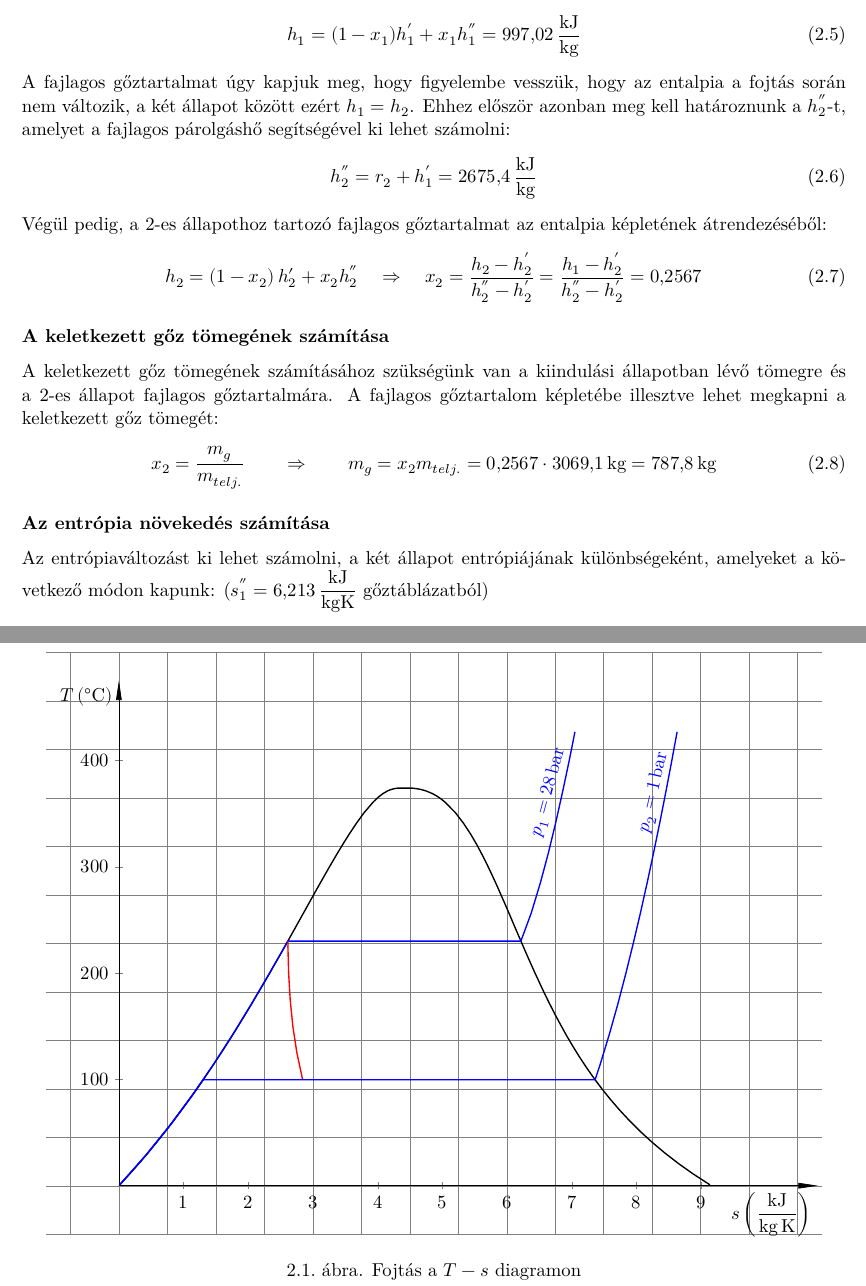
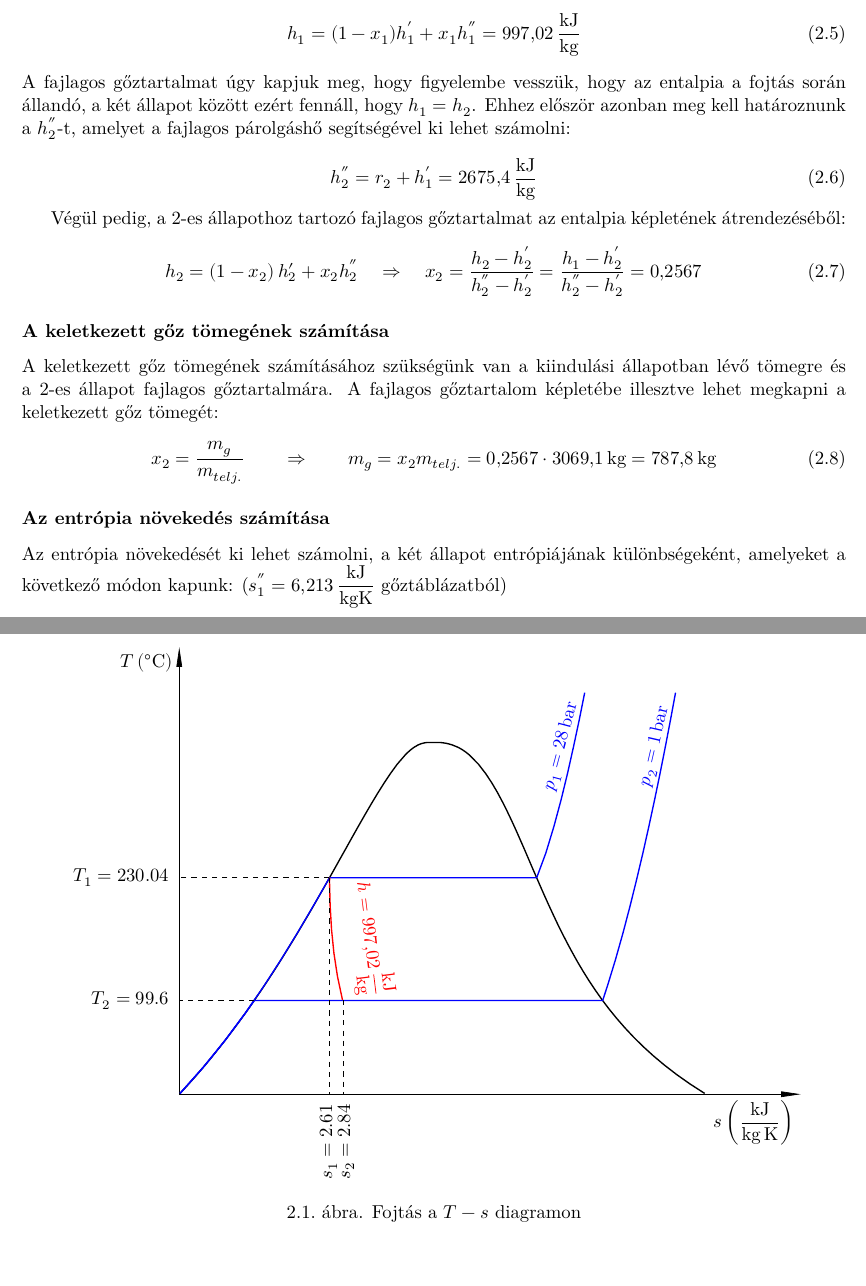
Before and after one commit to u9awby123/MHFGY, a LaTeX thesis (MHFGY.tex, which reads RXEZFF/RXEZFF_MH15.tex): two parts of pages 7 and 9 of 25 before the commit and two parts of pages 7 and 8 of 24 after it, joined at a grey line, cut so that both start at the same text, the shorter picture padded with empty space. Compiled offline with XeLaTeX.

Commit message:
3.ellenörzés /leadás

```diff
--- a/RXEZFF/RXEZFF_MH15.tex
+++ b/RXEZFF/RXEZFF_MH15.tex
@@ -47,13 +54,13 @@ Ennek meghatározásához, először ki kell számolni a $h_{1}$-et: ($h_{1}^{''
 	=
 	\SI{997,02}{\dfrac{\kilo\joule}{\kilogram}}
 \end{equation}
-A fajlagos gőztartalmat úgy kapjuk meg, hogy figyelembe vesszük, hogy az entalpia a fojtás során nem változik, a két állapot között ezért $h_{1} = h_{2}$. Ehhez először azonban meg kell határoznunk a $h_{2}^{''}$-t, amelyet a fajlagos párolgáshő segítségével ki lehet számolni:
+A fajlagos gőztartalmat úgy kapjuk meg, hogy figyelembe vesszük, hogy az entalpia a fojtás során állandó, a két állapot között ezért fennáll, hogy $h_{1} = h_{2}$. Ehhez először azonban meg kell határoznunk a $h_{2}^{''}$-t, amelyet a fajlagos párolgáshő segítségével ki lehet számolni:
 \begin{equation}
 	h_{2}^{''} = r_{2} + h_{1}^{'}
 	=
 	\SI{2675,4}{\dfrac{\kilo\joule}{\kilogram}}
 \end{equation}
-Végül pedig, a 2-es állapothoz tartozó fajlagos gőztartalmat az entalpia képletének átrendezéséből:
+\tab Végül pedig, a 2-es állapothoz tartozó fajlagos gőztartalmat az entalpia képletének átrendezéséből:
 \begin{equation}
 	h_{2} = \left(1 - x_{2}\right) h_{2}' + x_{2} h_{2}^{''}
 	\quad
@@ -84,7 +91,7 @@ A keletkezett gőz tömegének számításához szükségünk van a kiindulási
 
 
 \subsubsection{Az entrópia növekedés számítása}
-Az entrópiaváltozást ki lehet számolni, a két állapot entrópiájának különbségeként, amelyeket a következő módon kapunk:
+Az entrópia növekedését ki lehet számolni, a két állapot entrópiájának különbségeként, amelyeket a következő módon kapunk:
 ($s_{1}^{''} = \SI{6,213}{\dfrac{\kilo\joule}{kgK}}$ gőztáblázatból)
 \begin{equation}
 	s_{1}
@@ -133,48 +140,14 @@ Innen pedig az expanzió végrehajtása után az entalpia:
 	W_{ad} = m_{g}w_{t} = \SI{69190,58}{\kilo\joule} \Rightarrow \SI{69190583}{\joule}
 \end{equation}
 \subsubsection{T-s diagram}
-%\begin{figure}[h]
-	%\centering
-	%\begin{tikzpicture}
-%	\draw[step=1cm, gray, very thin] (-1.5, -1) grid (14.5, 11);
-	%\clip (-1.5, -1) rectangle (14.5, 11);
 
-	% Tengelyek
-%	\draw[->] ({0}, {0}) -- ({14}, {0}) node[anchor=base east, shift={(0.4,-0.7)}]{$s$ [\si{\kilo\joule\per\kilogram\kelvin}]};
-%	\draw[->] ({0}, {0}) -- ({0}, {10}) node[anchor=north east]{$T$ $[\si{\celsius}]$};
-
-%	\begin{axis}[
-%	axis lines = middle,
-%	axis line style = {draw = none},
-%	xlabel={},
-%	ylabel={},
-%	ytick={100, 200, 300, 400},
-%	%yticklabels={{$T_1=116,19$}, {$T''=128,37$}, {$T_2=200$}},
-%	ytick style={draw=none},
-%	xtick={1, 2, 3, 4, 5, 6, 7, 8, 9},
-%	%xticklabels={{$s_1=5,46$}, {$s''=7,04$}, {$s_2=7,30$}},
-%	x tick label style={rotate=90,anchor=east},
-%	xtick style={draw=none},
-%	width=15cm, height=10cm, xmin=0, ymin=0
-%	]
-
-	%T-s alap
-%	\addplot [thick] table {./RXEZFF/ts.txt}; %T-s diagram alap
-
- %	\end{axis}
-%	\end{tikzpicture}
-%	\caption{Az állapotváltozás T-s diagramja}
-%\end{figure}
 \begin{figure}[h]
 	\centering
 	\begin{tikzpicture}
-	% Rács és vágómaszk
-	\draw[step=1cm, gray, very thin] (-1.5, -1) grid (14.5, 11);
-	%\clip (-1.5, -1) rectangle (14.5, 11);
 
 	% A tengelykeresztet az axis környezet hozza létre
 	\begin{axis}[
-	width=16cm, height=12cm,
+	width=16*\skalazas cm, height=12*\skalazas cm,
 	xmin=0, xmax=10.8,
 	ymin=0, ymax=475,
 	axis lines = middle,
@@ -189,8 +162,11 @@ Innen pedig az expanzió végrehajtása után az entalpia:
 		at=(current axis.above origin),
 		anchor=north east
 	},
-	xtick={1, 2, 3, 4, 5, 6, 7, 8, 9},
-	ytick={100, 200, 300, 400}
+	xtick = {2.6, 2.9}, %kicsit széthúztam a két pontot hogy ne lógjanak egymásba és olvashatóak legyenek
+	xticklabels = {{$s_1=2.61$},{$s_2=2.84$}},
+	x tick label style={rotate=90,anchor=east,tick style={draw=none}},
+	ytick = {\Tegy, \Tketto},
+	yticklabels = {{$T_1=230.04$},{$T_2=99.6$}},
 	]
 
 
@@ -206,6 +182,16 @@ Innen pedig az expanzió végrehajtása után az entalpia:
 	%entalpia
 	\addplot[thick, red] table {./RXEZFF/fojtas.txt};
 
+	\node[red, rotate = -83] at (axis cs:3.3, 165) {$h=\SI{997.02}{\kilo\joule\per\kilogram}$};
+
+	%állapotjelzők	függőleges
+	\draw[dashed] (axis cs:2.611, \Tegy) -- (axis cs:0, \Tegy);
+	\draw[dashed] (axis cs:1.303, \Tketto) -- (axis cs:0, \Tketto);
+
+	%vízszintes
+	\draw[dashed] (axis cs:\segy, 230.332) -- (axis cs:\segy, 0);
+	\draw[dashed] (axis cs:\sketto, 100.317) -- (axis cs:\sketto, 0);
+
 	\end{axis}
 
 	\end{tikzpicture}
```
Also changed, not shown: MHFGY.pdf, RXEZFF/RXEZFF_MH15.tex (13 more changed lines).
